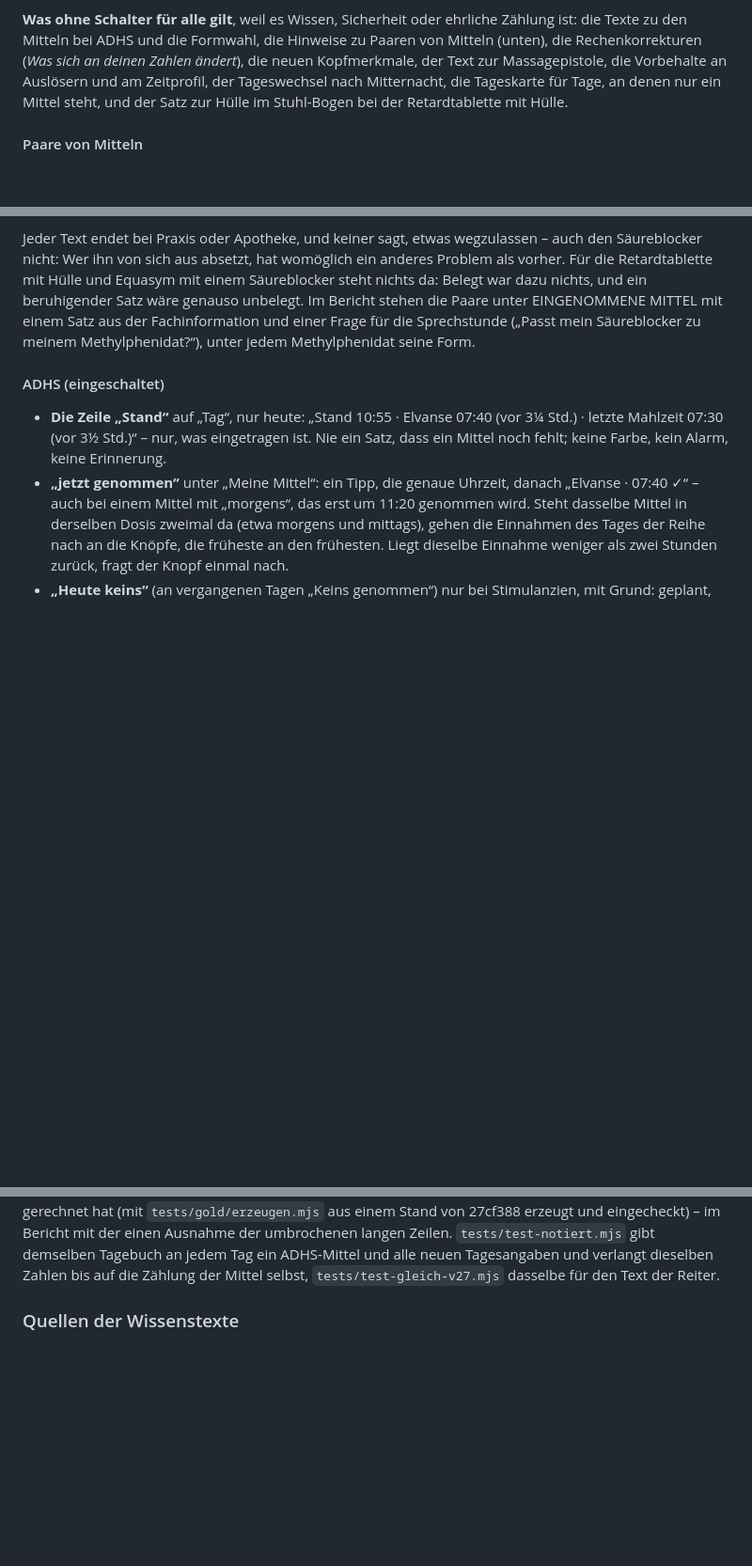
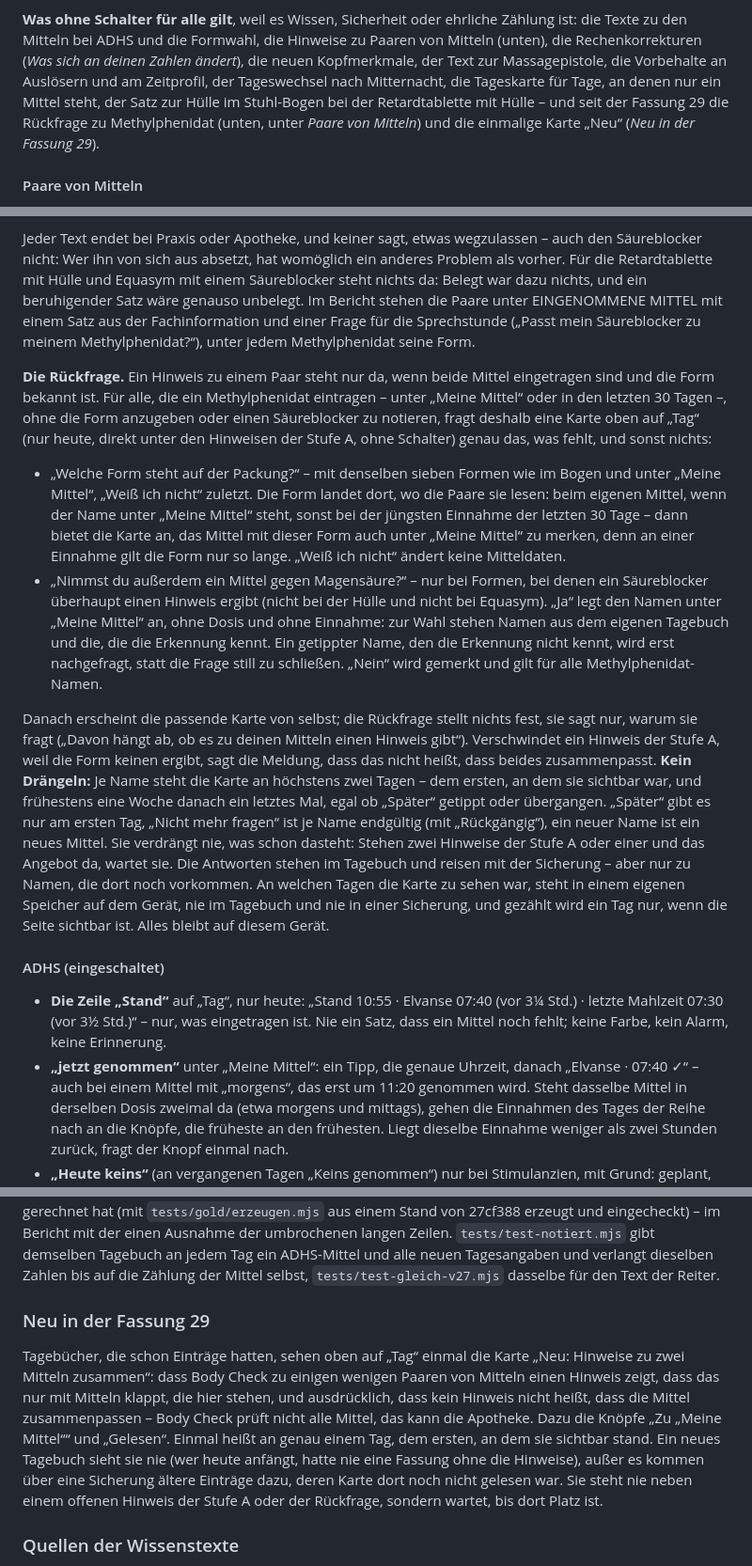
Before and after one commit to Finanzdienste/Bauchbuch, a Markdown page: README.md, 3 parts joined by grey strips. Shown at 94% size. Drawn GitHub-style; blank space fills up the shorter version.

Commit message:
README zur Fassung 29: Rückfrage und Karte „Neu“
Unter „Paare von Mitteln“ ein Absatz zur Rückfrage: für alle, die ein
Methylphenidat eintragen; was sie fragt und warum, wo die Antwort landet,
höchstens zwei Tage je Name, nie vor W1/W1u oder dem Angebot, Ansehen nur
im Gerätespeicher. Ein kurzer Abschnitt zur Karte „Neu“, unter „Was ohne
Schalter für alle gilt“ beide ergänzt. In der Testtabelle die neue Datei
und die erweiterten; Zahl der Dateien und Prüfungen nach dem vollen Lauf
(75 Dateien, 3804 Prüfungen).

Co-Authored-By: Claude Opus 5.5 <noreply@anthropic.com>
Claude-Session: https://claude.ai/code/session_01QQ9FXKQ7Had4nnemfuTTsX

```diff
--- a/README.md
+++ b/README.md
@@ -962,8 +962,10 @@ Zählung ist: die Texte zu den Mitteln bei ADHS und die Formwahl, die Hinweise
 zu Paaren von Mitteln (unten), die Rechenkorrekturen (*Was sich an deinen
 Zahlen ändert*), die neuen Kopfmerkmale, der Text zur Massagepistole, die
 Vorbehalte an Auslösern und am Zeitprofil, der Tageswechsel nach Mitternacht,
-die Tageskarte für Tage, an denen nur ein Mittel steht, und der Satz zur Hülle
-im Stuhl-Bogen bei der Retardtablette mit Hülle.
+die Tageskarte für Tage, an denen nur ein Mittel steht, der Satz zur Hülle
+im Stuhl-Bogen bei der Retardtablette mit Hülle – und seit der Fassung 29 die
+Rückfrage zu Methylphenidat (unten, unter *Paare von Mitteln*) und die
+einmalige Karte „Neu“ (*Neu in der Fassung 29*).
 
 #### Paare von Mitteln
 
@@ -999,6 +1001,44 @@ beruhigender Satz wäre genauso unbelegt. Im Bericht stehen die Paare unter
 EINGENOMMENE MITTEL mit einem Satz aus der Fachinformation und einer Frage für
 die Sprechstunde („Passt mein Säureblocker zu meinem Methylphenidat?“), unter
 jedem Methylphenidat seine Form.
+
+**Die Rückfrage.** Ein Hinweis zu einem Paar steht nur da, wenn beide Mittel
+eingetragen sind und die Form bekannt ist. Für alle, die ein Methylphenidat
+eintragen – unter „Meine Mittel“ oder in den letzten 30 Tagen –, ohne die Form
+anzugeben oder einen Säureblocker zu notieren, fragt deshalb eine Karte oben
+auf „Tag“ (nur heute, direkt unter den Hinweisen der Stufe A, ohne Schalter)
+genau das, was fehlt, und sonst nichts:
+
+* „Welche Form steht auf der Packung?“ – mit denselben sieben Formen wie im
+  Bogen und unter „Meine Mittel“, „Weiß ich nicht“ zuletzt. Die Form landet
+  dort, wo die Paare sie lesen: beim eigenen Mittel, wenn der Name unter „Meine
+  Mittel“ steht, sonst bei der jüngsten Einnahme der letzten 30 Tage – dann
+  bietet die Karte an, das Mittel mit dieser Form auch unter „Meine Mittel“ zu
+  merken, denn an einer Einnahme gilt die Form nur so lange. „Weiß ich nicht“
+  ändert keine Mitteldaten.
+* „Nimmst du außerdem ein Mittel gegen Magensäure?“ – nur bei Formen, bei
+  denen ein Säureblocker überhaupt einen Hinweis ergibt (nicht bei der Hülle
+  und nicht bei Equasym). „Ja“ legt den Namen unter „Meine Mittel“ an, ohne
+  Dosis und ohne Einnahme: zur Wahl stehen Namen aus dem eigenen Tagebuch und
+  die, die die Erkennung kennt. Ein getippter Name, den die Erkennung nicht
+  kennt, wird erst nachgefragt, statt die Frage still zu schließen. „Nein“
+  wird gemerkt und gilt für alle Methylphenidat-Namen.
+
+Danach erscheint die passende Karte von selbst; die Rückfrage stellt nichts
+fest, sie sagt nur, warum sie fragt („Davon hängt ab, ob es zu deinen Mitteln
+einen Hinweis gibt“). Verschwindet ein Hinweis der Stufe A, weil die Form
+keinen ergibt, sagt die Meldung, dass das nicht heißt, dass beides
+zusammenpasst. **Kein Drängeln:** Je Name steht die Karte an höchstens zwei
+Tagen – dem ersten, an dem sie sichtbar war, und frühestens eine Woche danach
+ein letztes Mal, egal ob „Später“ getippt oder übergangen. „Später“ gibt es nur
+am ersten Tag, „Nicht mehr fragen“ ist je Name endgültig (mit „Rückgängig“), ein
+neuer Name ist ein neues Mittel. Sie verdrängt nie, was schon dasteht: Stehen
+zwei Hinweise der Stufe A oder einer und das Angebot da, wartet sie. Die
+Antworten stehen im Tagebuch und reisen mit der Sicherung – aber nur zu Namen,
+die dort noch vorkommen. An welchen Tagen die Karte zu sehen war, steht in
+einem eigenen Speicher auf dem Gerät, nie im Tagebuch und nie in einer
+Sicherung, und gezählt wird ein Tag nur, wenn die Seite sichtbar ist. Alles
+bleibt auf diesem Gerät.
 
 #### ADHS (eingeschaltet)
 
@@ -1204,6 +1244,20 @@ langen Zeilen. `tests/test-notiert.mjs` gibt demselben Tagebuch an jedem Tag ein
 ADHS-Mittel und alle neuen Tagesangaben und verlangt dieselben Zahlen bis auf
 die Zählung der Mittel selbst, `tests/test-gleich-v27.mjs` dasselbe für den
 Text der Reiter.
+
+### Neu in der Fassung 29
+
+Tagebücher, die schon Einträge hatten, sehen oben auf „Tag“ einmal die Karte
+„Neu: Hinweise zu zwei Mitteln zusammen“: dass Body Check zu einigen wenigen
+Paaren von Mitteln einen Hinweis zeigt, dass das nur mit Mitteln klappt, die
+hier stehen, und ausdrücklich, dass kein Hinweis nicht heißt, dass die Mittel
+zusammenpassen – Body Check prüft nicht alle Mittel, das kann die Apotheke.
+Dazu die Knöpfe „Zu „Meine Mittel““ und „Gelesen“. Einmal heißt an genau einem
+Tag, dem ersten, an dem sie sichtbar stand. Ein neues Tagebuch sieht sie nie
+(wer heute anfängt, hatte nie eine Fassung ohne die Hinweise), außer es kommen
+über eine Sicherung ältere Einträge dazu, deren Karte dort noch nicht gelesen
+war. Sie steht nie neben einem offenen Hinweis der Stufe A oder der Rückfrage,
+sondern wartet, bis dort Platz ist.
 
 ### Quellen der Wissenstexte
 
```
Also changed, not shown: other parts of README.md (+5 -4 lines).
